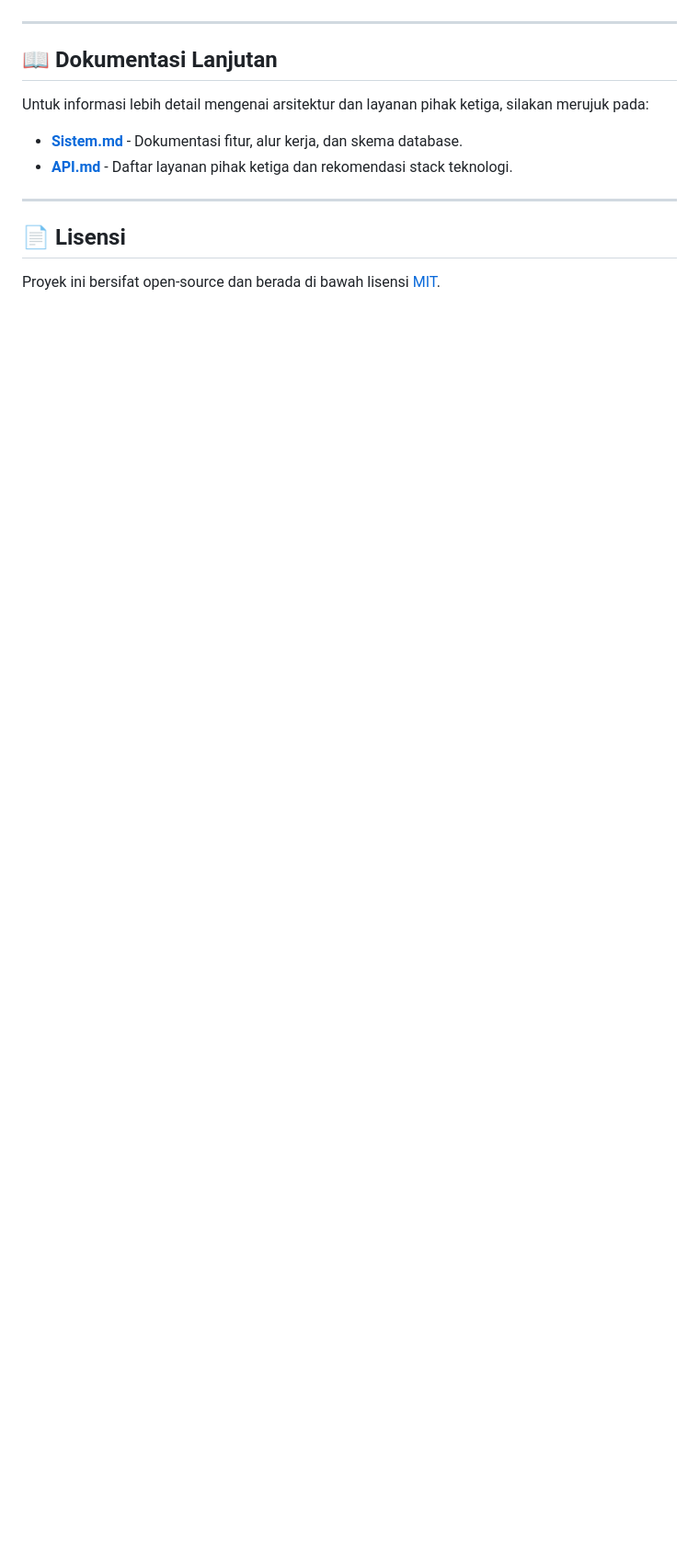
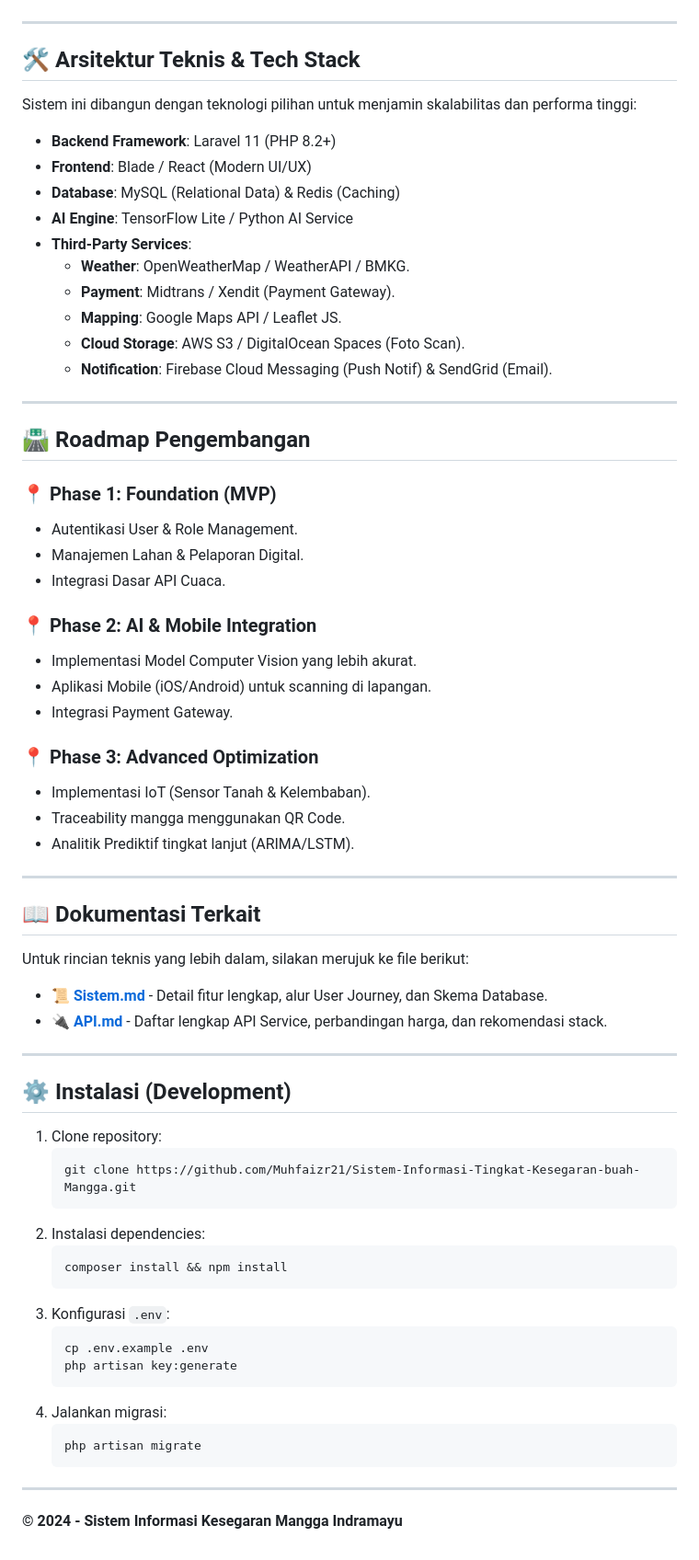
Before and after one commit to Muhfaizr21/Sistem-Informasi-Tingkat-Kesegaran-buah-Mangga, a Markdown page: README.md, the part around one of its changes. Shown at 92% size. GitHub-like rendering; blank space fills up the shorter version.

````diff
--- a/README.md
+++ b/README.md
@@ -49,12 +49,66 @@ Sistem ini menggunakan arsitektur modern untuk menjamin performa dan skalabilita
 
 ---
 
-## 📖 Dokumentasi Lanjutan
-Untuk informasi lebih detail mengenai arsitektur dan layanan pihak ketiga, silakan merujuk pada:
-*   [**Sistem.md**](./Sistem.md) - Dokumentasi fitur, alur kerja, dan skema database.
-*   [**API.md**](./API.md) - Daftar layanan pihak ketiga dan rekomendasi stack teknologi.
+## 🛠️ Arsitektur Teknis & Tech Stack
+Sistem ini dibangun dengan teknologi pilihan untuk menjamin skalabilitas dan performa tinggi:
+
+*   **Backend Framework**: Laravel 11 (PHP 8.2+)
+*   **Frontend**: Blade / React (Modern UI/UX)
+*   **Database**: MySQL (Relational Data) & Redis (Caching)
+*   **AI Engine**: TensorFlow Lite / Python AI Service
+*   **Third-Party Services**:
+    *   **Weather**: OpenWeatherMap / WeatherAPI / BMKG.
+    *   **Payment**: Midtrans / Xendit (Payment Gateway).
+    *   **Mapping**: Google Maps API / Leaflet JS.
+    *   **Cloud Storage**: AWS S3 / DigitalOcean Spaces (Foto Scan).
+    *   **Notification**: Firebase Cloud Messaging (Push Notif) & SendGrid (Email).
 
 ---
 
-## 📄 Lisensi
-Proyek ini bersifat open-source dan berada di bawah lisensi [MIT](https://opensource.org/licenses/MIT).
+## 🛣️ Roadmap Pengembangan
+
+### 📍 Phase 1: Foundation (MVP)
+*   Autentikasi User & Role Management.
+*   Manajemen Lahan & Pelaporan Digital.
+*   Integrasi Dasar API Cuaca.
+
+### 📍 Phase 2: AI & Mobile Integration
+*   Implementasi Model Computer Vision yang lebih akurat.
+*   Aplikasi Mobile (iOS/Android) untuk scanning di lapangan.
+*   Integrasi Payment Gateway.
+
+### 📍 Phase 3: Advanced Optimization
+*   Implementasi IoT (Sensor Tanah & Kelembaban).
+*   Traceability mangga menggunakan QR Code.
+*   Analitik Prediktif tingkat lanjut (ARIMA/LSTM).
+
+---
+
+## 📖 Dokumentasi Terkait
+Untuk rincian teknis yang lebih dalam, silakan merujuk ke file berikut:
+*   📜 [**Sistem.md**](./Sistem.md) - Detail fitur lengkap, alur User Journey, dan Skema Database.
+*   🔌 [**API.md**](./API.md) - Daftar lengkap API Service, perbandingan harga, dan rekomendasi stack.
+
+---
+
+## ⚙️ Instalasi (Development)
+1. Clone repository:
+   ```bash
+   git clone https://github.com/Muhfaizr21/Sistem-Informasi-Tingkat-Kesegaran-buah-Mangga.git
+   ```
+2. Instalasi dependencies:
+   ```bash
+   composer install && npm install
+   ```
+3. Konfigurasi `.env`:
+   ```bash
+   cp .env.example .env
+   php artisan key:generate
+   ```
+4. Jalankan migrasi:
+   ```bash
+   php artisan migrate
+   ```
+
+---
+**© 2024 - Sistem Informasi Kesegaran Mangga Indramayu**
````
Also changed, not shown: other parts of README.md (+35 -35 lines).
